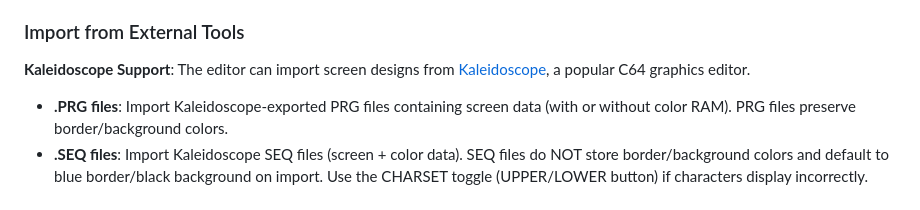
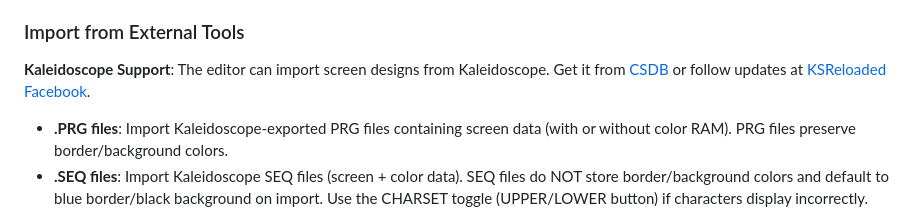
Before and after one commit to DrWize/CustomC64StartScreen, a Markdown page: README.md, the part around the change. GitHub-like rendering.

Commit message:
Update Kaleidoscope reference to CSDB and Facebook links

```diff
--- a/README.md
+++ b/README.md
@@ -130,7 +130,7 @@ Then open http://localhost:8064 (pass a different port as an argument if needed)
 
 ### Import from External Tools
 
-**Kaleidoscope Support**: The editor can import screen designs from [Kaleidoscope](https://github.com/cloaked0x/Kaleidoscope), a popular C64 graphics editor.
+**Kaleidoscope Support**: The editor can import screen designs from Kaleidoscope. Get it from [CSDB](https://csdb.dk/release/?id=257846) or follow updates at [KSReloaded Facebook](https://www.facebook.com/ksreloaded/).
 
 - **.PRG files**: Import Kaleidoscope-exported PRG files containing screen data (with or without color RAM). PRG files preserve border/background colors.
 - **.SEQ files**: Import Kaleidoscope SEQ files (screen + color data). SEQ files do NOT store border/background colors and default to blue border/black background on import. Use the CHARSET toggle (UPPER/LOWER button) if characters display incorrectly.
```
